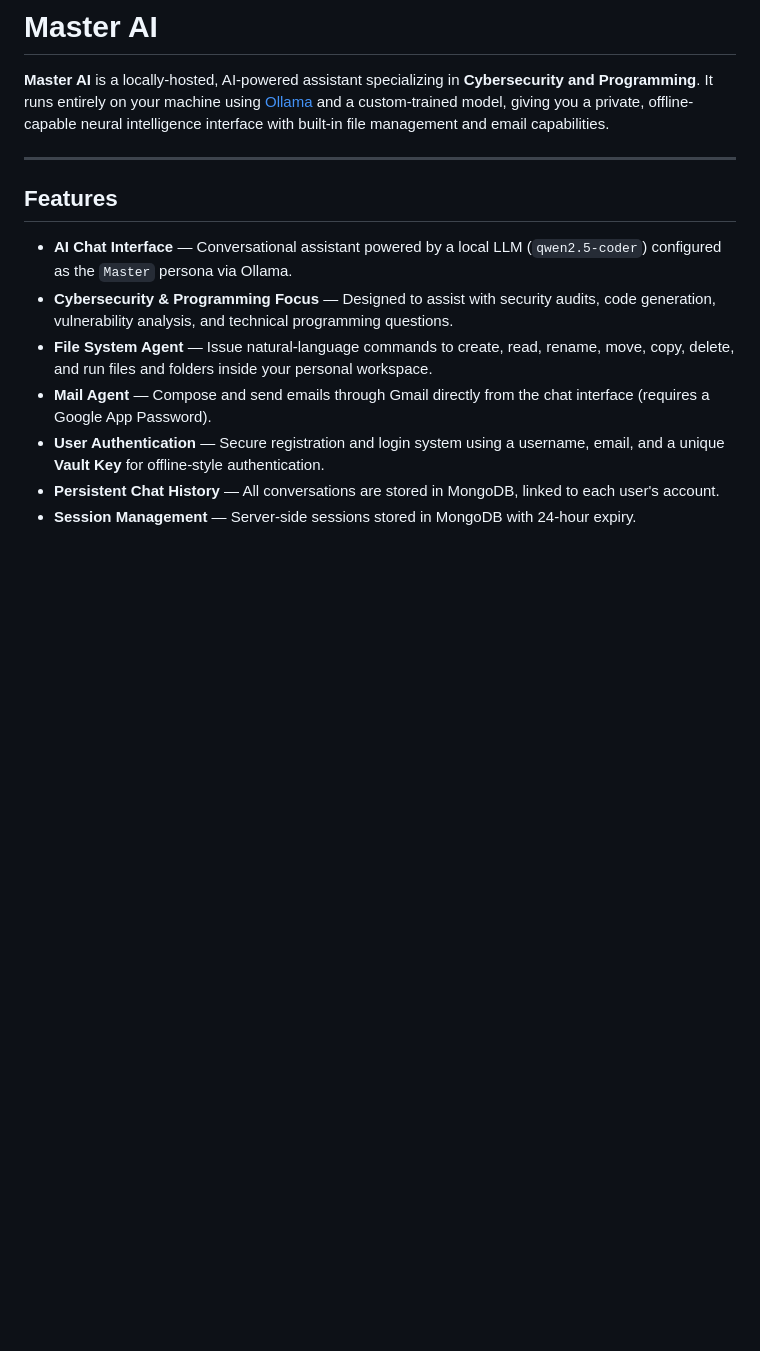
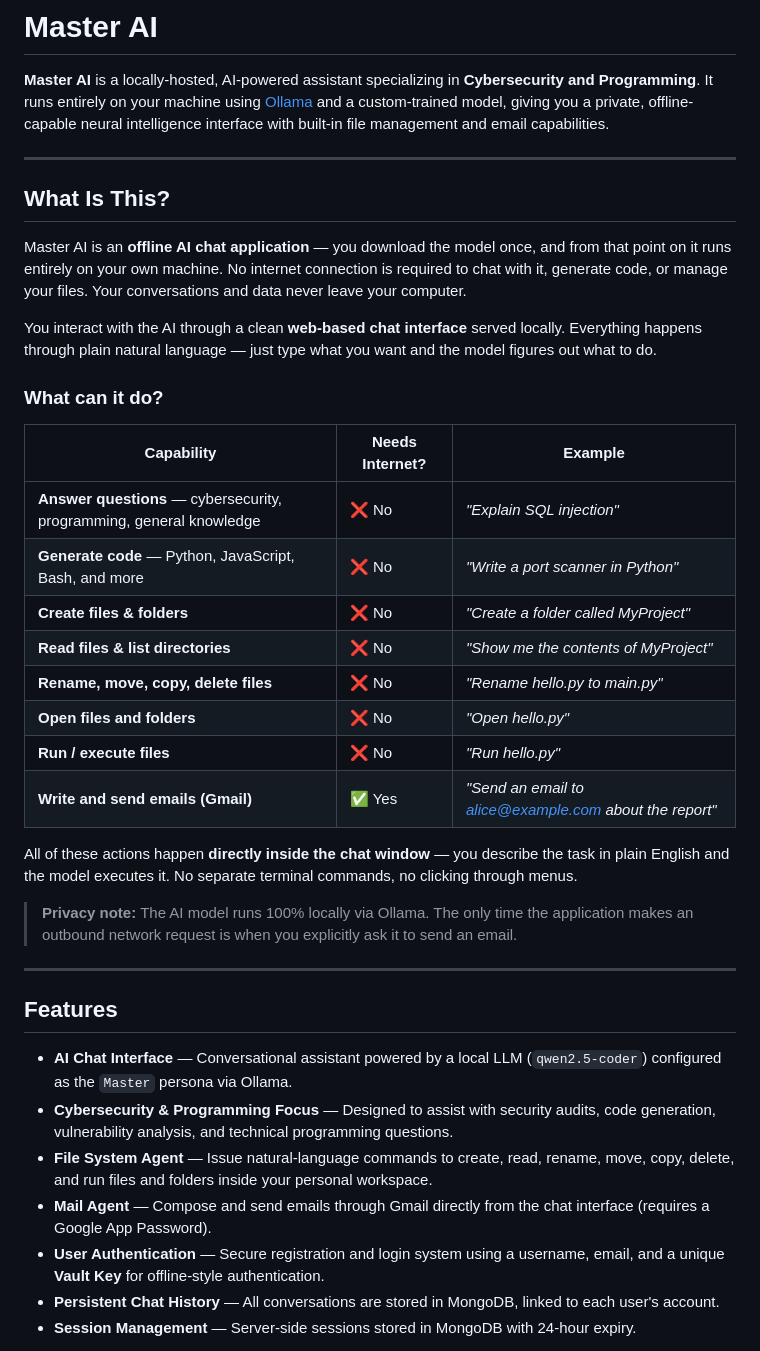
Before and after one commit to Molaybera/Master_AI, a Markdown page: README.md, the part around the change. Drawn GitHub-style; blank space fills up the shorter version.

Commit message:
Add 'What Is This?' section to README explaining offline usage and capabilities
Agent-Logs-Url: https://github.com/Molaybera/Master_AI/sessions/46f819d8-b34f-42f9-9f0b-4efb8a609e1f

Co-authored-by: Molaybera <158732075+Molaybera@users.noreply.github.com>

```diff
--- a/README.md
+++ b/README.md
@@ -1,6 +1,31 @@
 # Master AI
 
 **Master AI** is a locally-hosted, AI-powered assistant specializing in **Cybersecurity and Programming**. It runs entirely on your machine using [Ollama](https://ollama.com/) and a custom-trained model, giving you a private, offline-capable neural intelligence interface with built-in file management and email capabilities.
+
+---
+
+## What Is This?
+
+Master AI is an **offline AI chat application** — you download the model once, and from that point on it runs entirely on your own machine. No internet connection is required to chat with it, generate code, or manage your files. Your conversations and data never leave your computer.
+
+You interact with the AI through a clean **web-based chat interface** served locally. Everything happens through plain natural language — just type what you want and the model figures out what to do.
+
+### What can it do?
+
+| Capability | Needs Internet? | Example |
+|---|---|---|
+| **Answer questions** — cybersecurity, programming, general knowledge | ❌ No | *"Explain SQL injection"* |
+| **Generate code** — Python, JavaScript, Bash, and more | ❌ No | *"Write a port scanner in Python"* |
+| **Create files & folders** | ❌ No | *"Create a folder called MyProject"* |
+| **Read files & list directories** | ❌ No | *"Show me the contents of MyProject"* |
+| **Rename, move, copy, delete files** | ❌ No | *"Rename hello.py to main.py"* |
+| **Open files and folders** | ❌ No | *"Open hello.py"* |
+| **Run / execute files** | ❌ No | *"Run hello.py"* |
+| **Write and send emails (Gmail)** | ✅ Yes | *"Send an email to alice@example.com about the report"* |
+
+All of these actions happen **directly inside the chat window** — you describe the task in plain English and the model executes it. No separate terminal commands, no clicking through menus.
+
+> **Privacy note:** The AI model runs 100% locally via Ollama. The only time the application makes an outbound network request is when you explicitly ask it to send an email.
 
 ---
 
```
